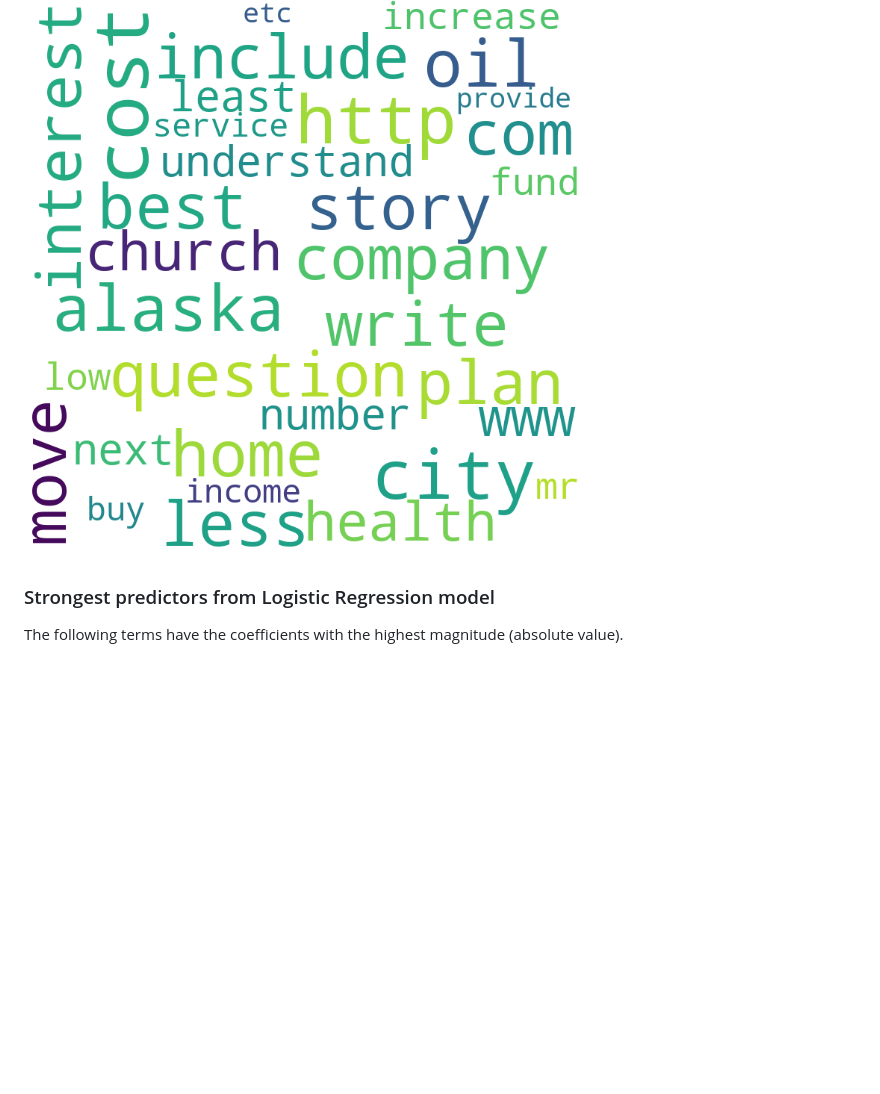
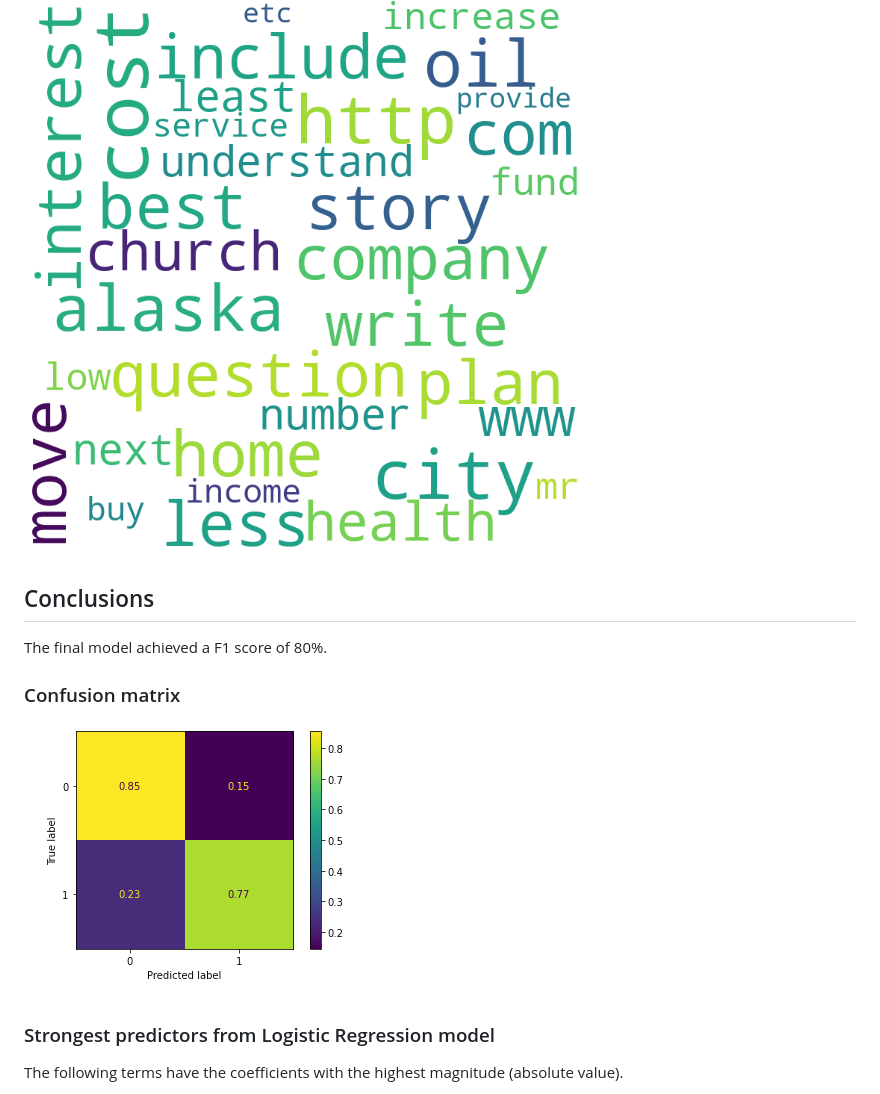
Before and after one commit to gcburgess/Cyberbullying_Detector, a Markdown page: README.md, the part around one of its changes. Drawn GitHub-style; pictures changed too: images/final_model_confusion_matrix.png (added); blank space fills up the shorter version.

```diff
--- a/README.md
+++ b/README.md
@@ -76,6 +76,15 @@ Still other words appear more often in the non-toxic class than toxic class.
 
 
 
+
+## Conclusions
+
+The final model achieved a F1 score of 80%.
+
+### Confusion matrix
+![final model confusion matrix](images/final_model_confusion_matrix.png)
+
+
 ### Strongest predictors from Logistic Regression model
 
 The following terms have the coefficients with the highest magnitude (absolute value).
```
Also changed, not shown: other parts of README.md (+6 -5 lines), 1 other file.
